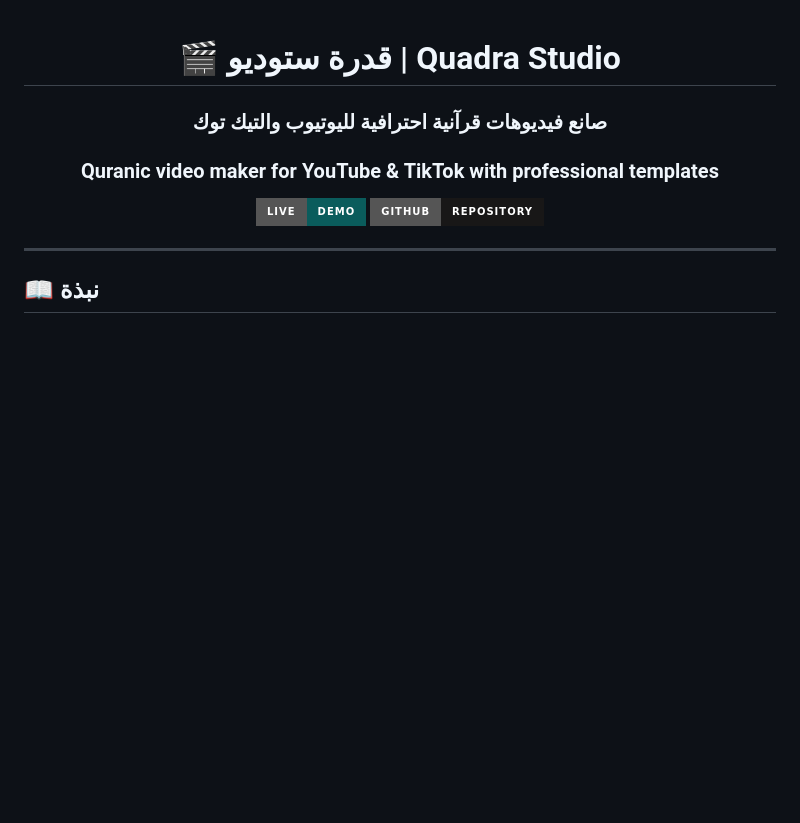
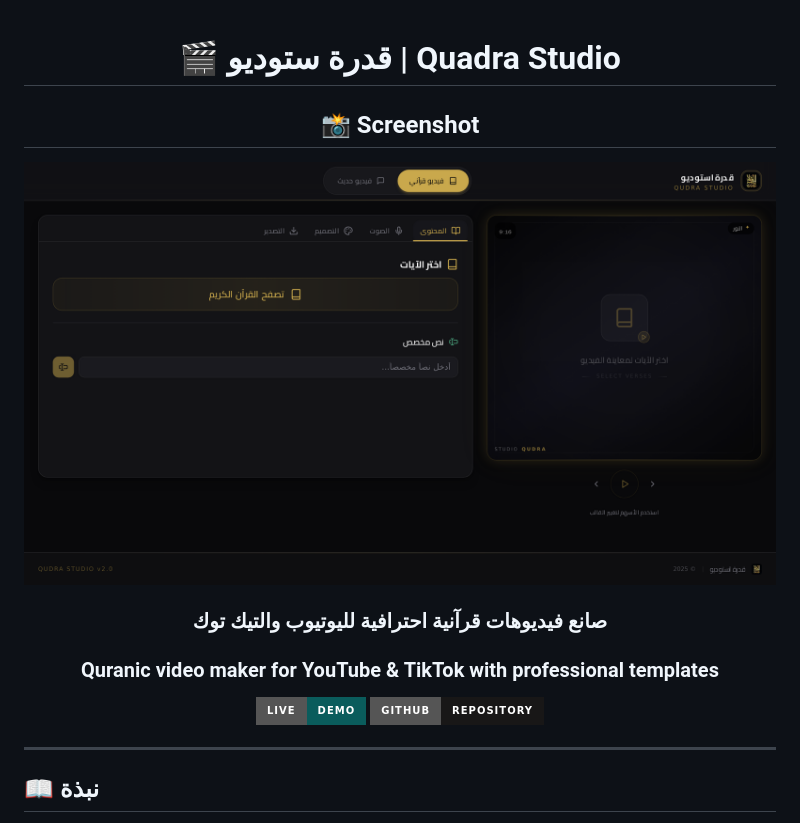
Before and after one commit to ziadamr45/quadra_studio, a Markdown page: README.md, the part around the change. Drawn GitHub-style; badges without logos; blank space fills up the shorter version.

Commit message:
add screenshot section to README

```diff
--- a/README.md
+++ b/README.md
@@ -1,6 +1,10 @@
 <div align="center">
 
 # 🎬 قدرة ستوديو | Quadra Studio
+
+## 📸 Screenshot
+
+![quadra_studio Screenshot](screenshot.png)
 
 ### صانع فيديوهات قرآنية احترافية لليوتيوب والتيك توك
 ### Quranic video maker for YouTube & TikTok with professional templates
```
